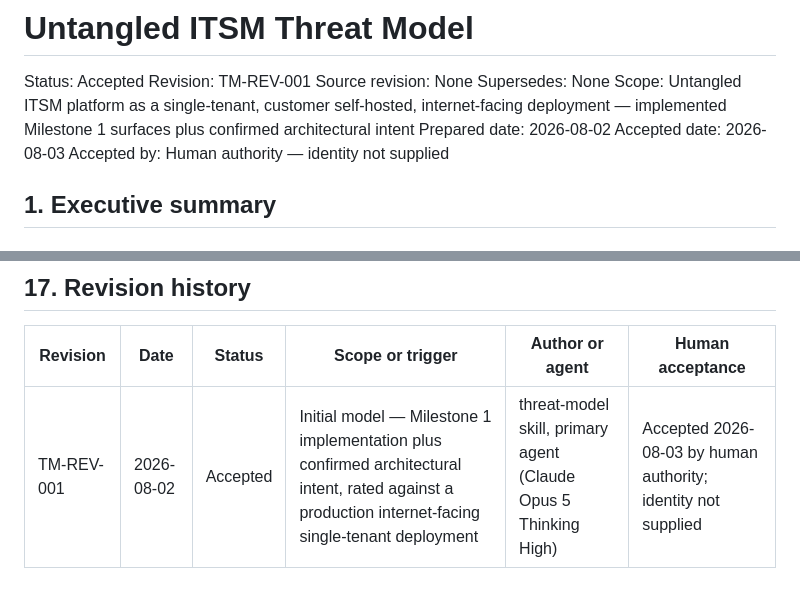
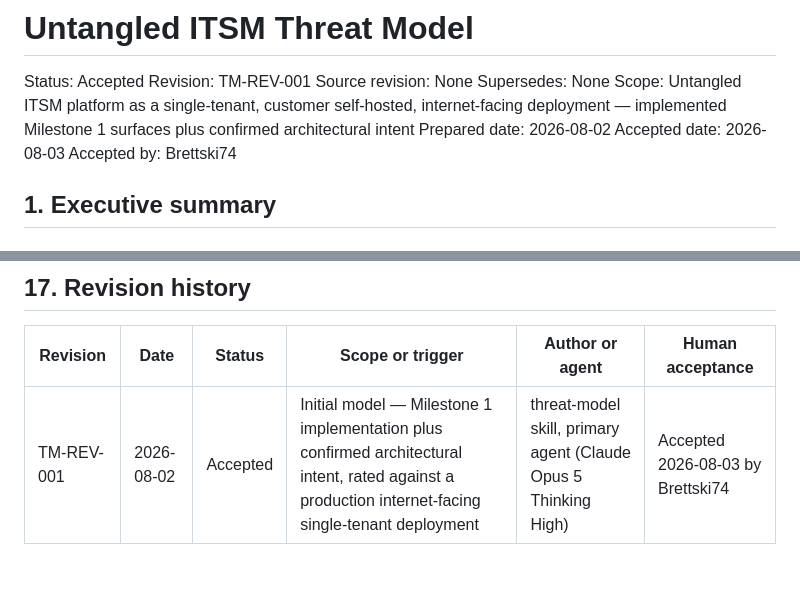
Before and after one commit to brettski74/untangled, a Markdown page: architecture/security/threat-model.md, 2 parts joined by grey strips. GitHub-like rendering.

Commit message:
Attribute threat model acceptance to Brettski74

```diff
--- a/architecture/security/threat-model.md
+++ b/architecture/security/threat-model.md
@@ -7,7 +7,7 @@ Supersedes: None
 Scope: Untangled ITSM platform as a single-tenant, customer self-hosted, internet-facing deployment — implemented Milestone 1 surfaces plus confirmed architectural intent
 Prepared date: 2026-08-02
 Accepted date: 2026-08-03
-Accepted by: Human authority — identity not supplied
+Accepted by: Brettski74
 
 ## 1. Executive summary
 
@@ -1039,4 +1039,4 @@ The threat catalogue is authoritative. This table is a derived summary and must
 
 | Revision | Date | Status | Scope or trigger | Author or agent | Human acceptance |
 | --- | --- | --- | --- | --- | --- |
-| TM-REV-001 | 2026-08-02 | Accepted | Initial model — Milestone 1 implementation plus confirmed architectural intent, rated against a production internet-facing single-tenant deployment | threat-model skill, primary agent (Claude Opus 5 Thinking High) | Accepted 2026-08-03 by human authority; identity not supplied |
+| TM-REV-001 | 2026-08-02 | Accepted | Initial model — Milestone 1 implementation plus confirmed architectural intent, rated against a production internet-facing single-tenant deployment | threat-model skill, primary agent (Claude Opus 5 Thinking High) | Accepted 2026-08-03 by Brettski74 |
```
